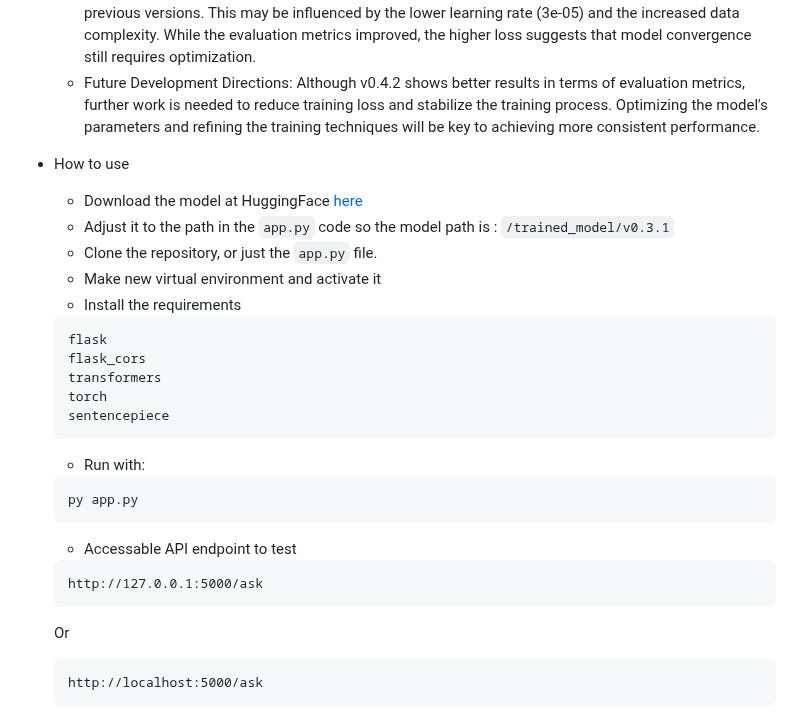
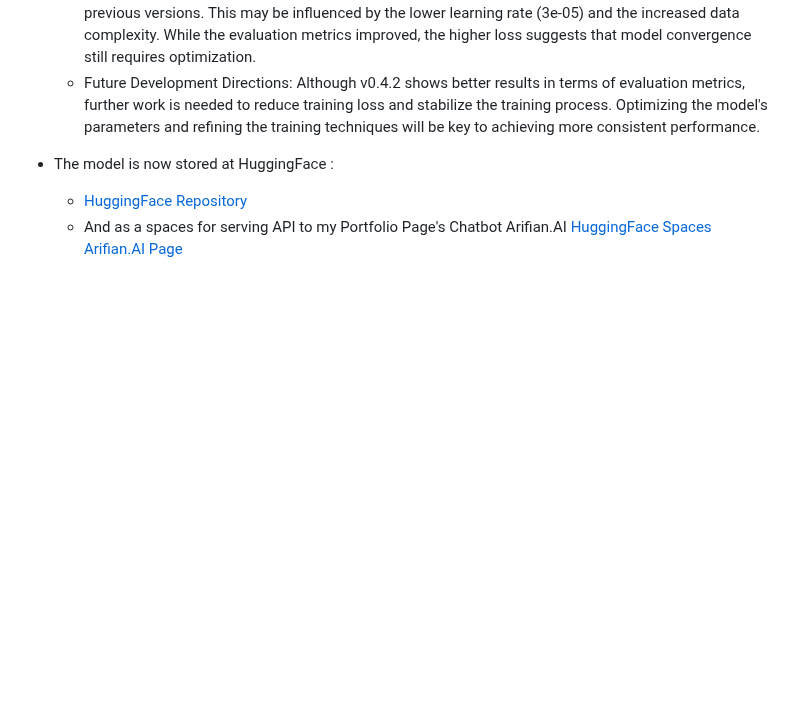
Before and after one commit to arifian853/arifian.ai, a Markdown page: README.md, the part around the change. Drawn GitHub-style; blank space fills up the shorter version.

````diff
--- a/README.md
+++ b/README.md
@@ -368,29 +368,7 @@ The method used in this project is Method 3, fine-tuning with pre-trained model
     - Future Development Directions:
         Although v0.4.2 shows better results in terms of evaluation metrics, further work is needed to reduce training loss and stabilize the training process. Optimizing the model's parameters and refining the training techniques will be key to achieving more consistent performance.
 
-- How to use
+- The model is now stored at HuggingFace :
 
-    - Download the model at HuggingFace [here](https://huggingface.co/arifian853/arifian.ai)
-    - Adjust it to the path in the ```app.py``` code so the model path is : ```/trained_model/v0.3.1```
-    - Clone the repository, or just the ```app.py``` file.
-    - Make new virtual environment and activate it
-    -  Install the requirements
-    ```
-    flask
-    flask_cors
-    transformers
-    torch
-    sentencepiece
-    ```
-    - Run with:
-    ```
-    py app.py
-    ```
-    - Accessable API endpoint to test
-    ```
-    http://127.0.0.1:5000/ask
-    ```
-    Or
-    ```
-    http://localhost:5000/ask
-    ```
+    - [HuggingFace Repository](https://huggingface.co/arifian853/arifian.ai)
+    - And as a spaces for serving API to my Portfolio Page's Chatbot Arifian.AI [HuggingFace Spaces](https://huggingface.co/spaces/arifian853/arifian.ai) [Arifian.AI Page](https://arifian853.vercel.app/chat-ai)
````
